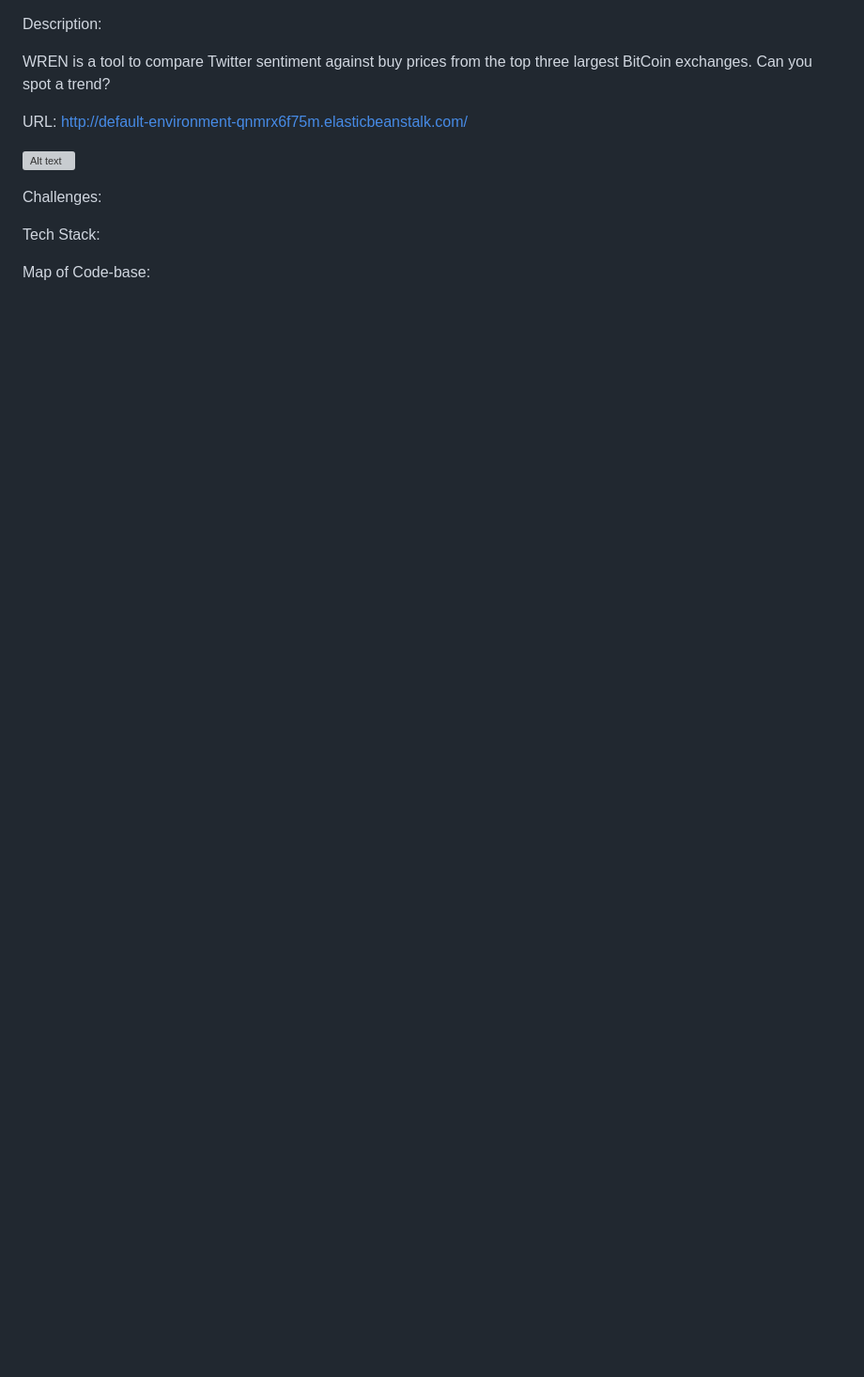
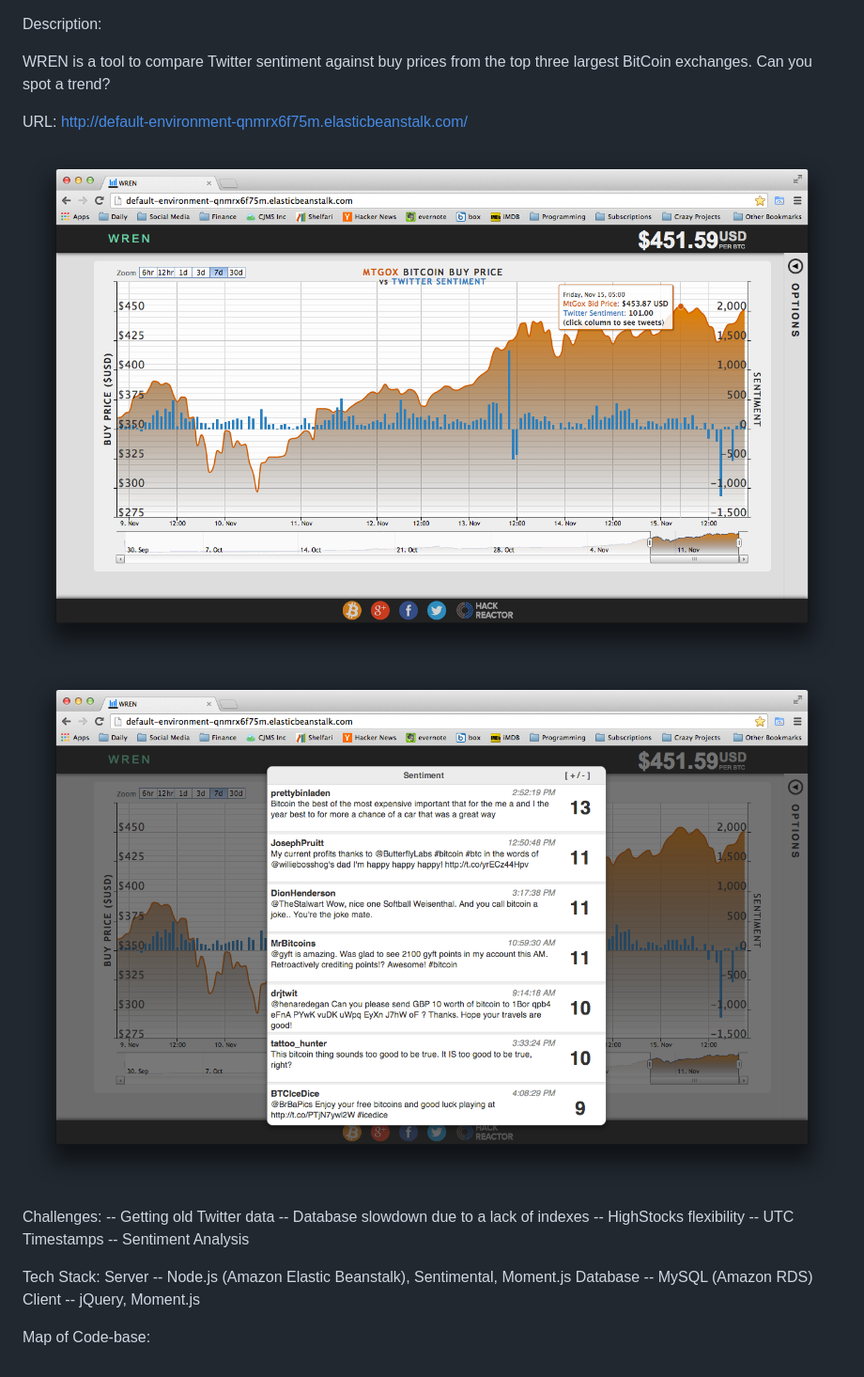
Before and after one commit to BhaveshSGupta/wren, a Markdown page: README.md, the part around the change. Shown at 94% size. Rendered like a GitHub page; pictures changed too: screenshots/screenshot.png, screenshots/tweets.png (added); blank space fills up the shorter version; grey boxes are pictures that could not be loaded.

```diff
--- a/README.md
+++ b/README.md
@@ -5,10 +5,19 @@ Can you spot a trend?
 
 URL: http://default-environment-qnmrx6f75m.elasticbeanstalk.com/
 
-![Alt text](/screenshots/screenshot.jpg "MtGox performance over past 7 days vs Twitter Sentiment")
+![Alt text](/screenshots/screenshot.png "MtGox performance over past 7 days vs Twitter Sentiment")
+![Alt text](/screenshots/tweets.png "Twitter Sentiment")
 
 Challenges:
+  -- Getting old Twitter data
+  -- Database slowdown due to a lack of indexes
+  -- HighStocks flexibility
+  -- UTC Timestamps
+  -- Sentiment Analysis
 
 Tech Stack:
+  Server   -- Node.js (Amazon Elastic Beanstalk), Sentimental, Moment.js
+  Database -- MySQL (Amazon RDS)
+  Client   -- jQuery, Moment.js
 
 Map of Code-base:
```
Also changed, not shown: client/img/gmail.png (added), 4 other files.
